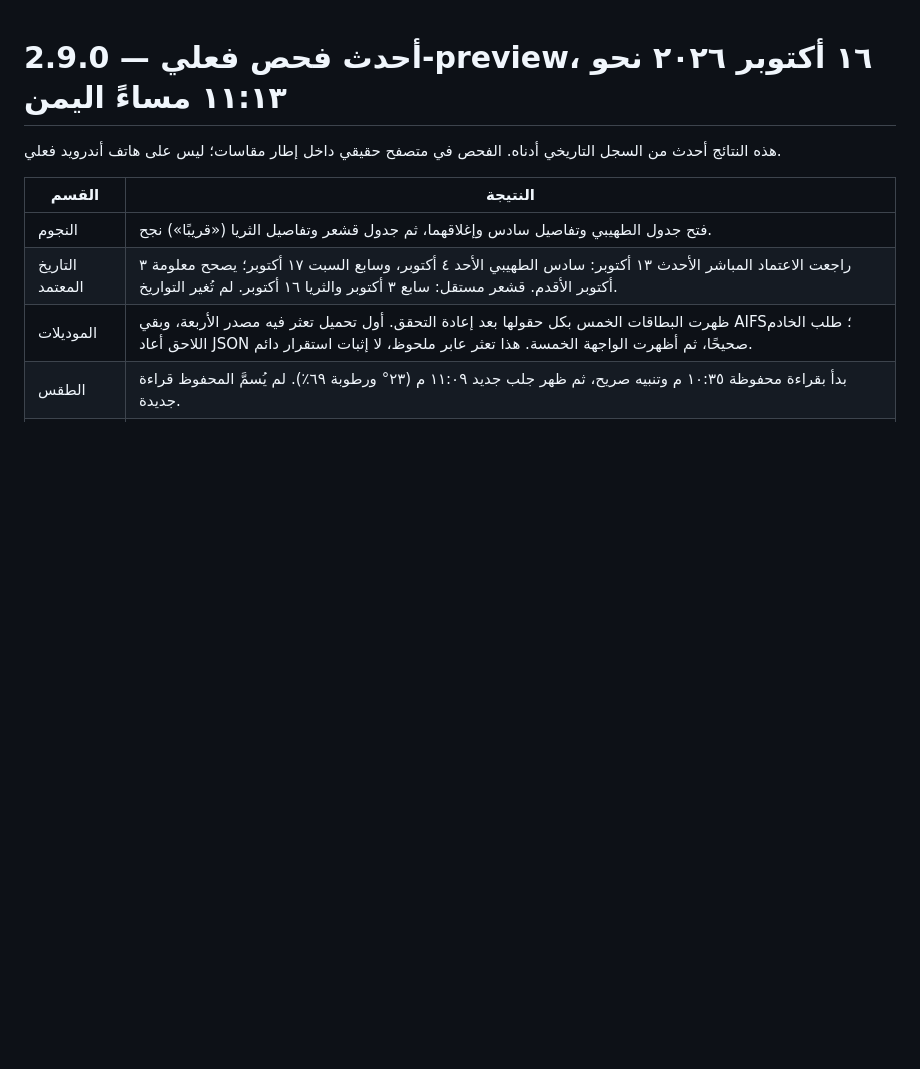
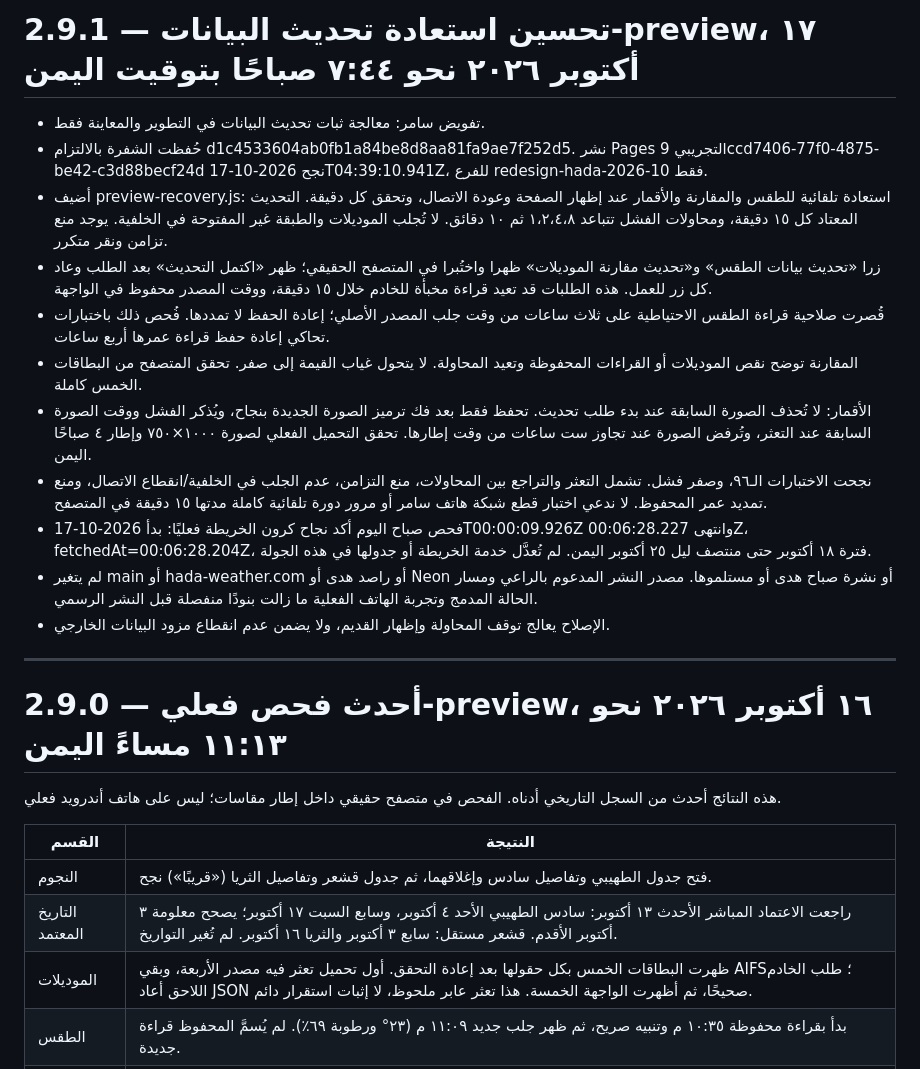
Before and after one commit to humairi-del/Huda-Weather, a Markdown page: HADA_CONTINUITY.md, the part around the change. GitHub-like rendering; blank space fills up the shorter version.

Commit message:
Record verified 2.9.1 refresh recovery, 96 passing tests and successful preview deployment

```diff
--- a/HADA_CONTINUITY.md
+++ b/HADA_CONTINUITY.md
@@ -1,3 +1,19 @@
+# تحسين استعادة تحديث البيانات — 2.9.1-preview، ١٧ أكتوبر ٢٠٢٦ نحو ٧:٤٤ صباحًا بتوقيت اليمن
+
+- تفويض سامر: معالجة ثبات تحديث البيانات في التطوير والمعاينة فقط.
+- حُفظت الشفرة بالالتزام d1c4533604ab0fb1a84be8d8aa81fa9ae7f252d5. نشر Pages التجريبي 9ccd7406-77f0-4875-be42-c3d88becf24d نجح 2026-10-17T04:39:10.941Z، للفرع redesign-hada-2026-10 فقط.
+- أضيف preview-recovery.js: استعادة تلقائية للطقس والمقارنة والأقمار عند إظهار الصفحة وعودة الاتصال، وتحقق كل دقيقة. التحديث المعتاد كل ١٥ دقيقة، ومحاولات الفشل تتباعد ١،٢،٤،٨ ثم ١٠ دقائق. لا تُجلب الموديلات والطبقة غير المفتوحة في الخلفية. يوجد منع تزامن ونقر متكرر.
+- زرا «تحديث بيانات الطقس» و«تحديث مقارنة الموديلات» ظهرا واختُبرا في المتصفح الحقيقي؛ ظهر «اكتمل التحديث» بعد الطلب وعاد كل زر للعمل. هذه الطلبات قد تعيد قراءة مخبأة للخادم خلال ١٥ دقيقة، ووقت المصدر محفوظ في الواجهة.
+- قُصرت صلاحية قراءة الطقس الاحتياطية على ثلاث ساعات من وقت جلب المصدر الأصلي؛ إعادة الحفظ لا تمددها. فُحص ذلك باختبارات تحاكي إعادة حفظ قراءة عمرها أربع ساعات.
+- المقارنة توضح نقص الموديلات أو القراءات المحفوظة وتعيد المحاولة. لا يتحول غياب القيمة إلى صفر. تحقق المتصفح من البطاقات الخمس كاملة.
+- الأقمار: لا تُحذف الصورة السابقة عند بدء طلب تحديث. تحفظ فقط بعد فك ترميز الصورة الجديدة بنجاح، ويُذكر الفشل ووقت الصورة السابقة عند التعثر، وتُرفض الصورة عند تجاوز ست ساعات من وقت إطارها. تحقق التحميل الفعلي لصورة ١٠٠٠×٧٥٠ وإطار ٤ صباحًا اليمن.
+- نجحت الاختبارات الـ٩٦، وصفر فشل. تشمل التعثر والتراجع بين المحاولات، منع التزامن، عدم الجلب في الخلفية/انقطاع الاتصال، ومنع تمديد عمر المحفوظ. لا ندعي اختبار قطع شبكة هاتف سامر أو مرور دورة تلقائية كاملة مدتها ١٥ دقيقة في المتصفح.
+- فحص صباح اليوم أكد نجاح كرون الخريطة فعليًا: بدأ 2026-10-17T00:00:09.926Z وانتهى 00:06:28.227Z، fetchedAt=00:06:28.204Z، فترة ١٨ أكتوبر حتى منتصف ليل ٢٥ أكتوبر اليمن. لم تُعدَّل خدمة الخريطة أو جدولها في هذه الجولة.
+- لم يتغير main أو hada-weather.com أو راصد هدى أو Neon أو نشرة صباح هدى أو مستلموها. مصدر النشر المدعوم بالراعي ومسار الحالة المدمج وتجربة الهاتف الفعلية ما زالت بنودًا منفصلة قبل النشر الرسمي.
+- الإصلاح يعالج توقف المحاولة وإظهار القديم، ولا يضمن عدم انقطاع مزود البيانات الخارجي.
+
+---
+
 # أحدث فحص فعلي — 2.9.0-preview، ١٦ أكتوبر ٢٠٢٦ نحو ١١:١٣ مساءً اليمن
 
 هذه النتائج أحدث من السجل التاريخي أدناه. الفحص في متصفح حقيقي داخل إطار مقاسات؛ ليس على هاتف أندرويد فعلي.
```
